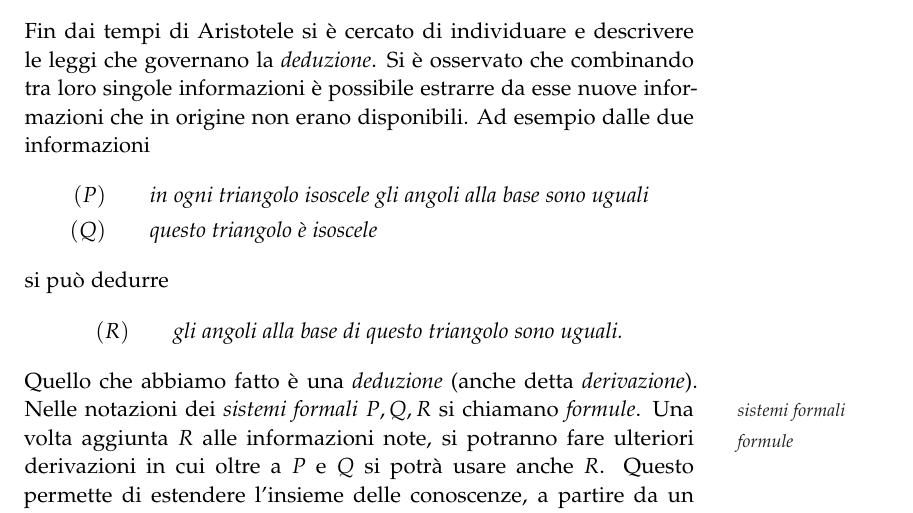
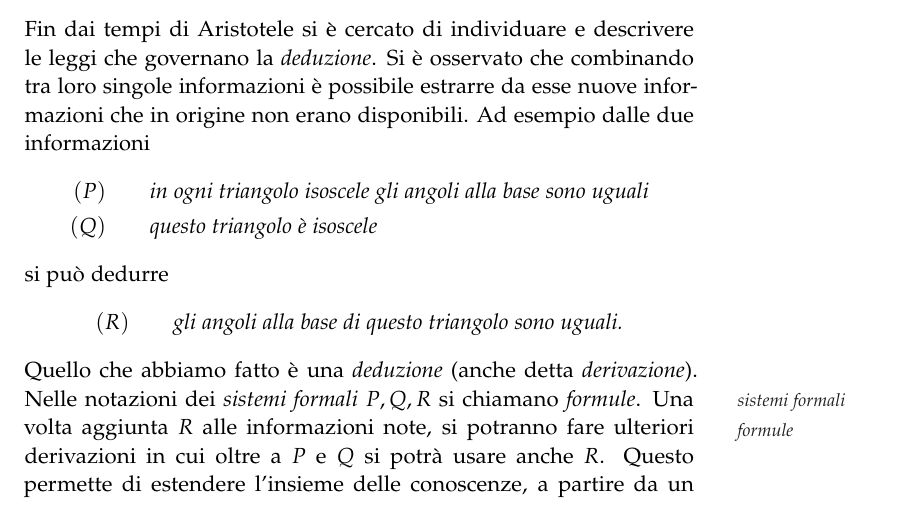
Before and after one commit to paolini/AnalisiUno, a LaTeX document (logica.tex): part of page 1 of 18 before the commit and part of page 1 of 19 after it, cut so that both start at the same text. Compiled offline with pdfLaTeX.

Commit message:
posizionamento heaaders

```diff
--- a/logica.tex
+++ b/logica.tex
@@ -1,5 +1,5 @@
 %-*-coding: utf-8;-*-
-\documentclass[italian,a4paper,hidelinks]{scrartcl}
+\documentclass[italian,a4paper,hidelinks,headinclude]{scrartcl}
 \usepackage{amsmath,amssymb,amsthm,thmtools}
 \usepackage{eucal,babel,a4}
 \usepackage[nochapters,pdfspacing]{classicthesis}
```
Also changed, not shown: Makefile.
